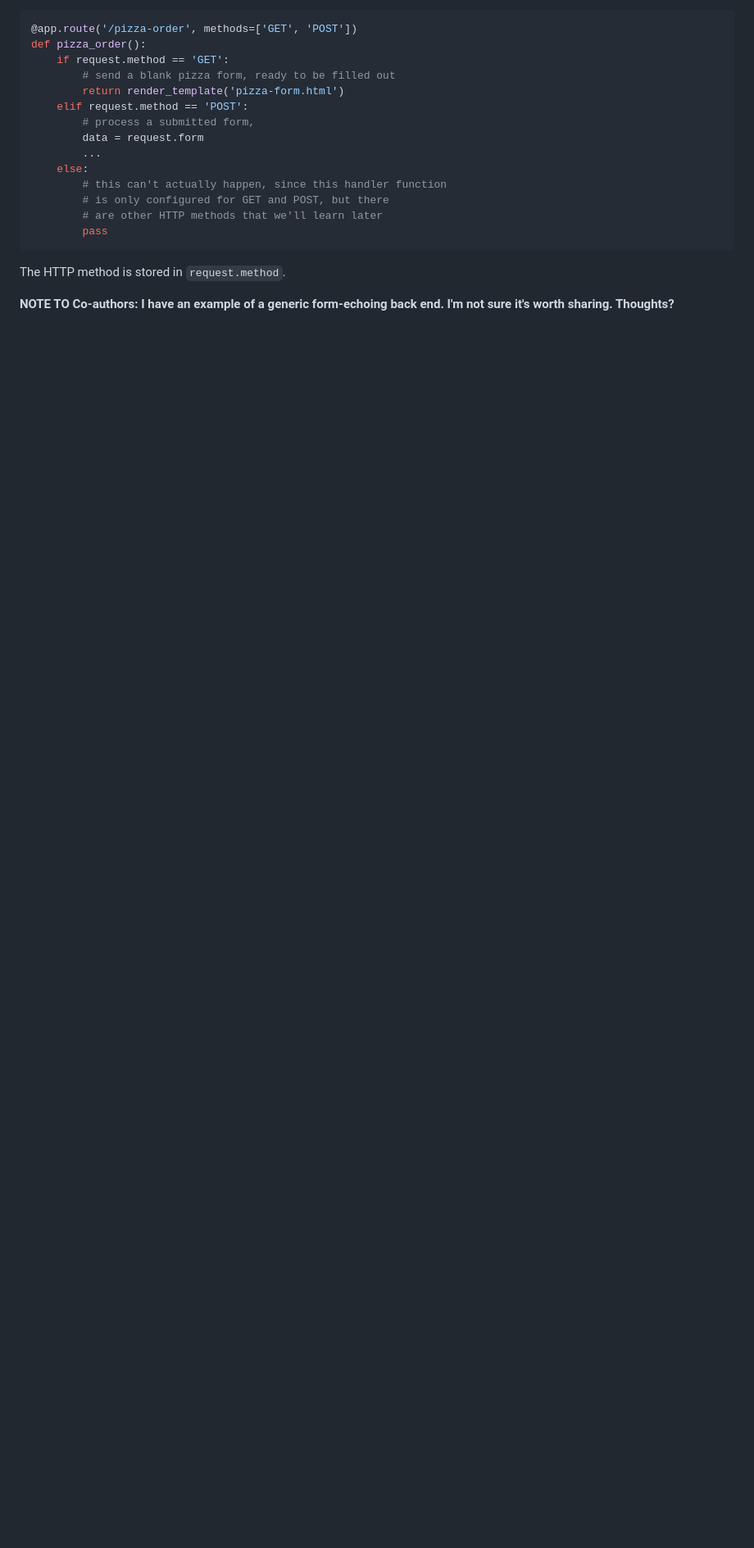
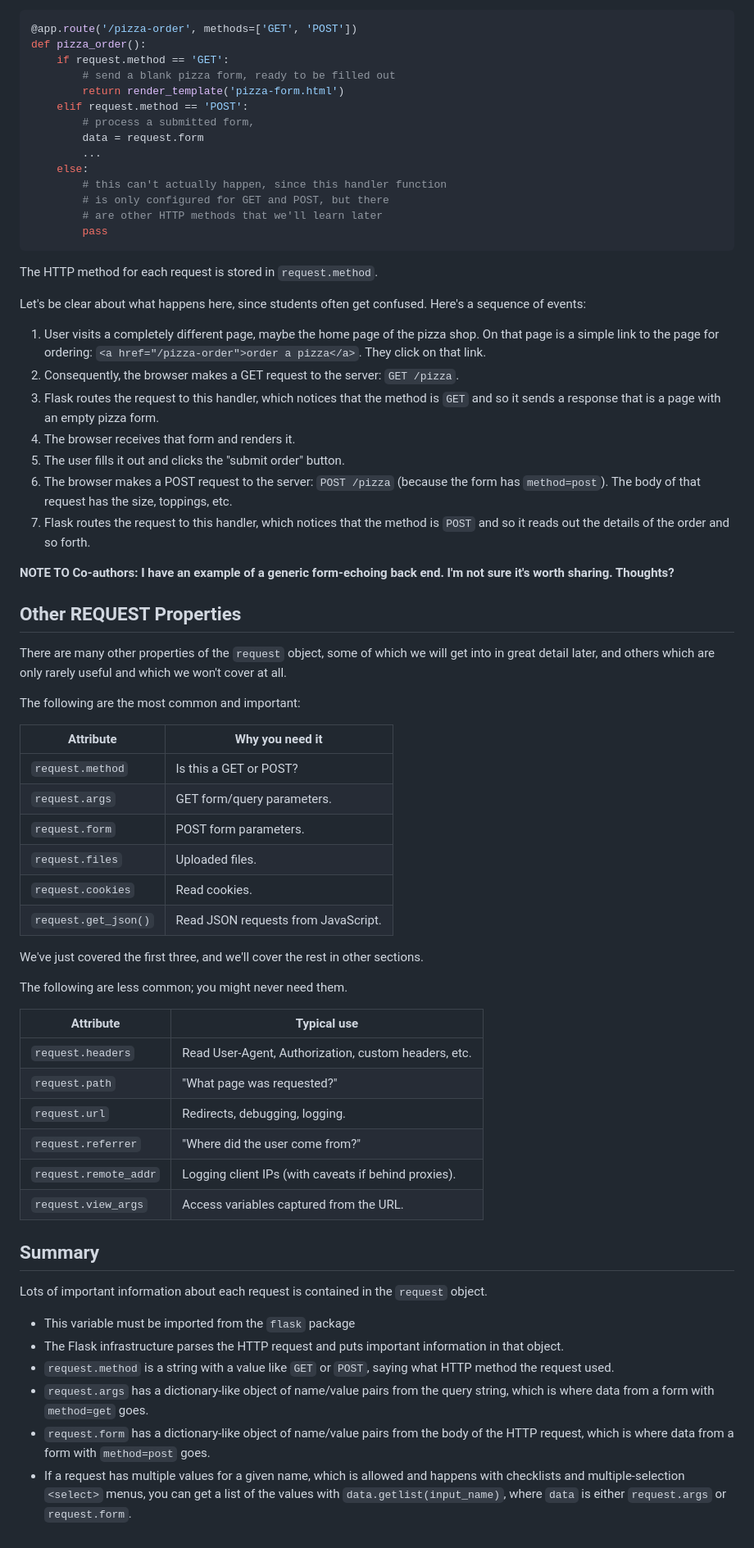
Before and after one commit to melissa-lynn/webfundamentals, a Markdown page: source/sec-flask-requestobj.md, the part around one of its changes. Shown at 82% size. Rendered like a GitHub page; blank space fills up the shorter version.

Commit message:
finished draft of request object

````diff
--- a/source/sec-flask-requestobj.md
+++ b/source/sec-flask-requestobj.md
@@ -199,7 +198,65 @@ def pizza_order():
         pass
 ```
 
-The HTTP method is stored in `request.method`.
+The HTTP method for each request is stored in `request.method`.
+
+Let's be clear about what happens here, since students often get confused. Here's a sequence of events:
+
+1. User visits a completely different page, maybe the home page of the pizza shop. On that page is
+   a simple link to the page for ordering: `<a href="/pizza-order">order a pizza</a>`. They click on that link.
+1. Consequently, the browser makes a GET request to the server: `GET /pizza`.
+1. Flask routes the request to this handler, which notices that the method is `GET` and so it sends
+   a response that is a page with an empty pizza form.
+1. The browser receives that form and renders it.
+1. The user fills it out and clicks the "submit order" button.
+1. The browser makes a POST request to the server: `POST /pizza` (because the form has `method=post`). The
+   body of that request has the size, toppings, etc.
+1. Flask routes the request to this handler, which notices that the method is `POST` and so it reads out
+   the details of the order and so forth.
+
+**NOTE TO Co-authors: I have an example of a generic form-echoing back end. I'm not sure it's worth sharing. Thoughts?**
 
 
-**NOTE TO Co-authors: I have an example of a generic form-echoing back end. I'm not sure it's worth sharing. Thoughts?**
+## Other REQUEST Properties
+
+There are many other properties of the `request` object, some of which we will get into in great detail later,
+and others which are only rarely useful and which we won't cover at all.
+
+The following are the most common and important:
+
+| Attribute            | Why you need it                     |
+| -------------------- | ----------------------------------- |
+| `request.method`     | Is this a GET or POST?              |
+| `request.args`       | GET form/query parameters.          |
+| `request.form`       | POST form parameters.               |
+| `request.files`      | Uploaded files.                     |
+| `request.cookies`    | Read cookies.                       |
+| `request.get_json()` | Read JSON requests from JavaScript. |
+
+We've just covered the first three, and we'll cover the rest in other sections.
+
+The following are less common; you might never need them.
+
+| Attribute             | Typical use                                          |
+| --------------------- | ---------------------------------------------------- |
+| `request.headers`     | Read User-Agent, Authorization, custom headers, etc. |
+| `request.path`        | "What page was requested?"                           |
+| `request.url`         | Redirects, debugging, logging.                       |
+| `request.referrer`    | "Where did the user come from?"                      |
+| `request.remote_addr` | Logging client IPs (with caveats if behind proxies). |
+| `request.view_args`   | Access variables captured from the URL.              |
+
+## Summary
+
+Lots of important information about each request is contained in the `request` object.
+
+* This variable must be imported from the `flask` package
+* The Flask infrastructure parses the HTTP request and puts important information in that object.
+* `request.method` is a string with a value like `GET` or `POST`, saying what HTTP method the request used.
+* `request.args` has a dictionary-like object of name/value pairs from the query string,
+  which is where data from a form with `method=get` goes.
+* `request.form` has a dictionary-like object of name/value pairs from the body of the
+  HTTP request, which is where data from a form with `method=post` goes.
+* If a request has multiple values for a given name, which is allowed and
+  happens with checklists and multiple-selection `<select>` menus, you can get a list of the
+  values with `data.getlist(input_name)`, where `data` is either `request.args` or `request.form`.
````
Also changed, not shown: other parts of source/sec-flask-requestobj.md (+2 -3 lines).
